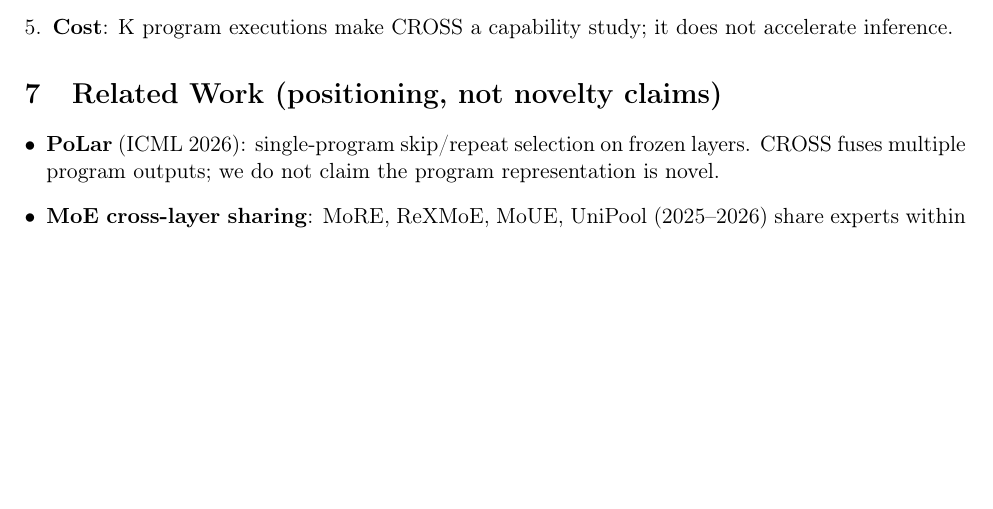
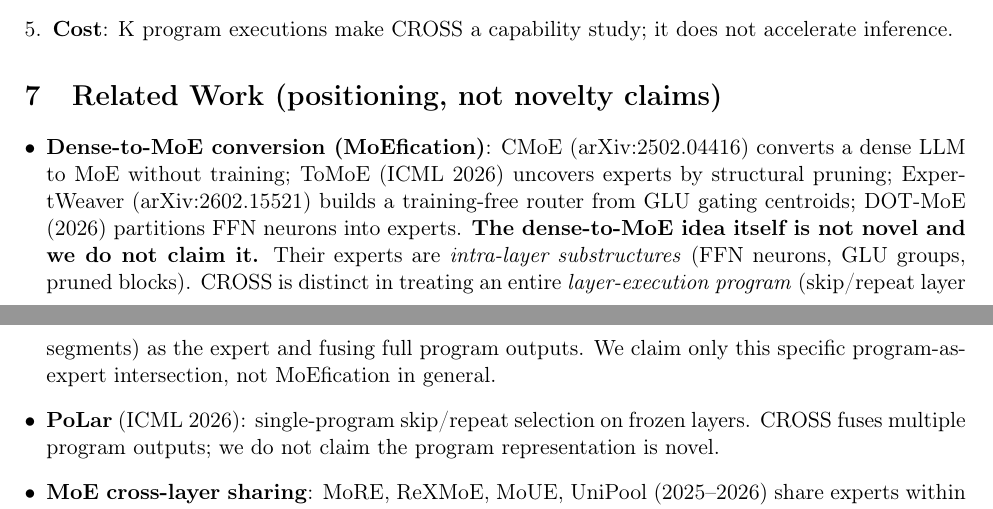
Before and after one commit to leexamp/amoeba, a LaTeX paper (CROSS/CROSS_PAPER.tex): part of page 4 of 5 before the commit and two parts of pages 4 and 5 of 5 after it, the two joined at a grey line, cut so that both start at the same text, the shorter picture padded with empty space. Compiled offline with pdfLaTeX.

Commit message:
CROSS: position against dense-to-MoE conversion (CMoE/ToMoE/ExpertWeaver); claim only program-as-expert variant; drop residual complementarity sentence

```diff
--- a/CROSS/CROSS_PAPER.tex
+++ b/CROSS/CROSS_PAPER.tex
@@ -239,6 +244,16 @@
 
 \section{Related Work (positioning, not novelty claims)}
 \begin{itemize}[leftmargin=*]
+  \item \textbf{Dense-to-MoE conversion (MoEfication)}: CMoE (arXiv:2502.04416)
+        converts a dense LLM to MoE without training; ToMoE (ICML 2026) uncovers
+        experts by structural pruning; ExpertWeaver (arXiv:2602.15521) builds a
+        training-free router from GLU gating centroids; DOT-MoE (2026) partitions
+        FFN neurons into experts. \textbf{The dense-to-MoE idea itself is not novel
+        and we do not claim it.} Their experts are \emph{intra-layer substructures}
+        (FFN neurons, GLU groups, pruned blocks). CROSS is distinct in treating an
+        entire \emph{layer-execution program} (skip/repeat layer segments) as the
+        expert and fusing full program outputs. We claim only this specific
+        program-as-expert intersection, not MoEfication in general.
   \item \textbf{PoLar} (ICML 2026): single-program skip/repeat selection on frozen
         layers. CROSS fuses multiple program outputs; we do not claim the program
         representation is novel.
```
Also changed, not shown: CROSS/CROSS_PAPER.pdf, CROSS/README.md, CROSS/CROSS_PAPER.tex (13 more changed lines), 1 other file.
